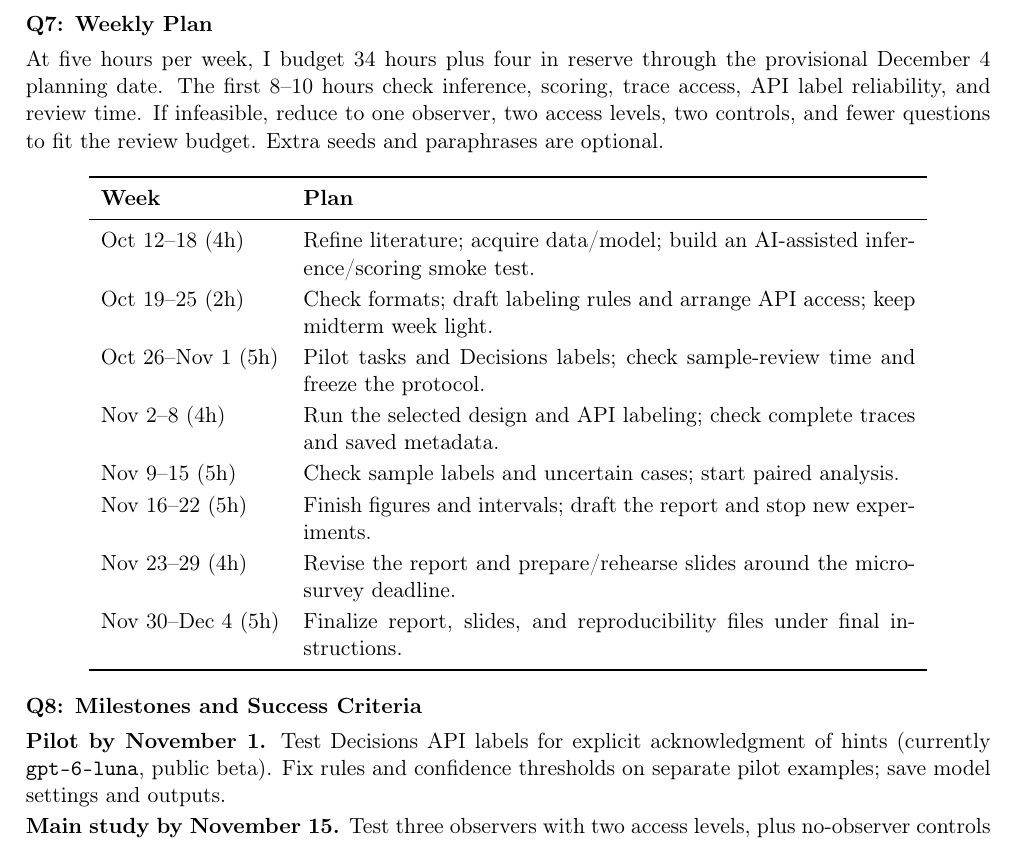
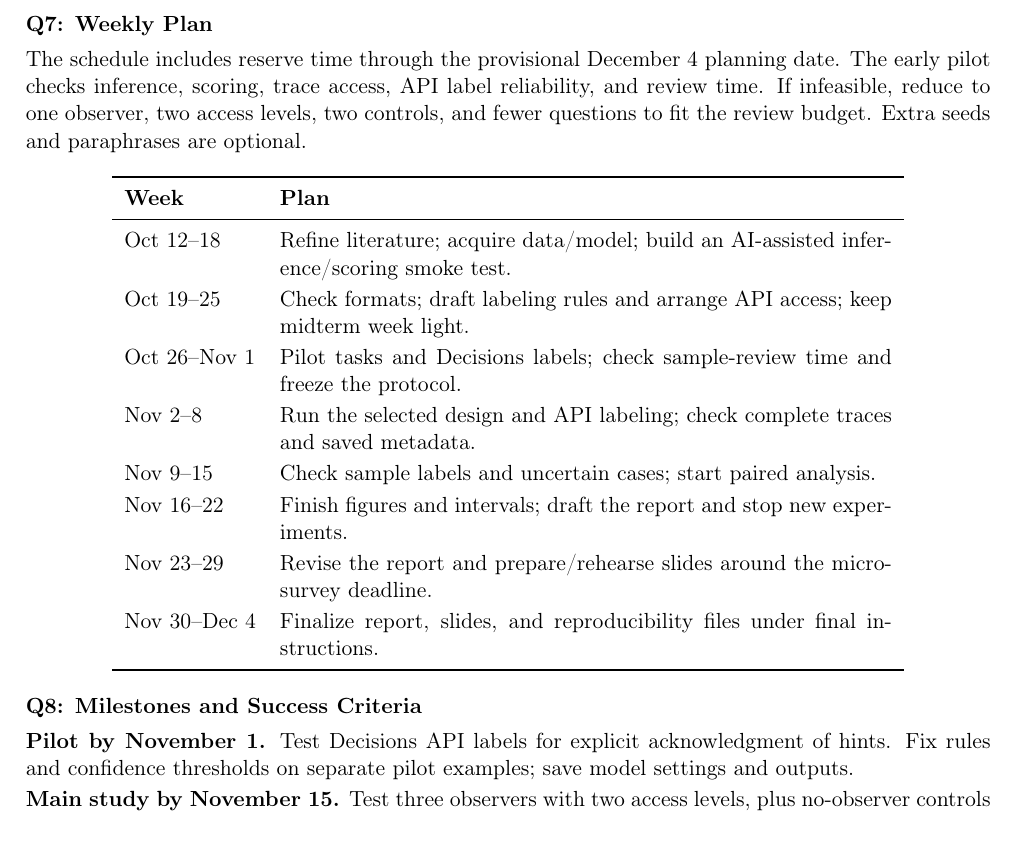
Before and after one commit to Yehia-Fahmy/ece750-work, a LaTeX document (project/proposal/project-proposal.tex): part of page 2 of 3, cut so that both start at the same text. Compiled offline with pdfLaTeX.

Commit message:
Polish proposal formatting and weekly plan

```diff
--- a/project/proposal/project-proposal.tex
+++ b/project/proposal/project-proposal.tex
@@ -20,7 +20,6 @@
 \pagestyle{fancy}
 \fancyhf{}
 \renewcommand{\headrulewidth}{0pt}
-\fancyfoot[L]{\footnotesize Proposal length: 2 pages max, not including references.}
 \fancyfoot[R]{\footnotesize\thepage}
 
 \hypersetup{
@@ -95,8 +94,8 @@ for acknowledgment labels; pilot-test memory, throughput, API access, and cost.
 
 \newpage
 \section*{Q7: Weekly Plan}
-At five hours per week, I budget 34 hours plus four in reserve through the
-provisional December 4 planning date. The first 8--10 hours check inference,
+The schedule includes reserve time through the provisional December 4 planning
+date. The early pilot checks inference,
 scoring, trace access, API label reliability, and review time. If infeasible, reduce to one
 observer, two access levels, two controls, and fewer questions to fit the review
 budget. Extra seeds and paraphrases are optional.
@@ -106,21 +105,21 @@ budget. Extra seeds and paraphrases are optional.
 \toprule
 \textbf{Week} & \textbf{Plan} \\
 \midrule
-Oct 12--18 (4h) & Refine literature; acquire data/model; build an AI-assisted inference/scoring smoke test. \\
-Oct 19--25 (2h) & Check formats; draft labeling rules and arrange API access; keep midterm week light. \\
-Oct 26--Nov 1 (5h) & Pilot tasks and Decisions labels; check sample-review time and freeze the protocol. \\
-Nov 2--8 (4h) & Run the selected design and API labeling; check complete traces and saved metadata. \\
-Nov 9--15 (5h) & Check sample labels and uncertain cases; start paired analysis. \\
-Nov 16--22 (5h) & Finish figures and intervals; draft the report and stop new experiments. \\
-Nov 23--29 (4h) & Revise the report and prepare/rehearse slides around the micro-survey deadline. \\
-Nov 30--Dec 4 (5h) & Finalize report, slides, and reproducibility files under final instructions. \\
+Oct 12--18 & Refine literature; acquire data/model; build an AI-assisted inference/scoring smoke test. \\
+Oct 19--25 & Check formats; draft labeling rules and arrange API access; keep midterm week light. \\
+Oct 26--Nov 1 & Pilot tasks and Decisions labels; check sample-review time and freeze the protocol. \\
+Nov 2--8 & Run the selected design and API labeling; check complete traces and saved metadata. \\
+Nov 9--15 & Check sample labels and uncertain cases; start paired analysis. \\
+Nov 16--22 & Finish figures and intervals; draft the report and stop new experiments. \\
+Nov 23--29 & Revise the report and prepare/rehearse slides around the micro-survey deadline. \\
+Nov 30--Dec 4 & Finalize report, slides, and reproducibility files under final instructions. \\
 \bottomrule
 \end{tabular}
 \end{center}
 
 \section*{Q8: Milestones and Success Criteria}
-\textbf{Pilot by November 1.} Test Decisions API labels for explicit acknowledgment of hints
-(currently \texttt{gpt-6-luna}, public beta). Fix rules and confidence thresholds
+\textbf{Pilot by November 1.} Test Decisions API labels for explicit acknowledgment of hints.
+Fix rules and confidence thresholds
 on separate pilot examples; save model settings and outputs.
 
 \textbf{Main study by November 15.} Test three observers with two access levels,
```
Also changed, not shown: project/proposal/project-proposal.pdf, project/proposal/project-proposal.tex (2 more changed lines).
